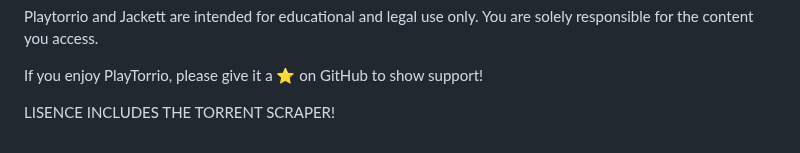
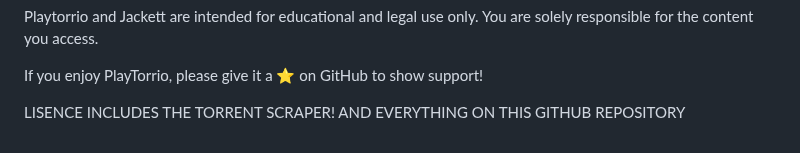
Before and after one commit to ayman707-ux/PlayTorrio, a Markdown page: README.md, the part around the change. GitHub-like rendering.

Commit message:
Update license statement in README
Clarified license statement in README.

```diff
--- a/README.md
+++ b/README.md
@@ -99,4 +99,4 @@ You are solely responsible for the content you access.
 
 If you enjoy PlayTorrio, please give it a ⭐ on GitHub to show support!
 
-LISENCE INCLUDES THE TORRENT SCRAPER!
+LISENCE INCLUDES THE TORRENT SCRAPER! AND EVERYTHING ON THIS GITHUB REPOSITORY
```
